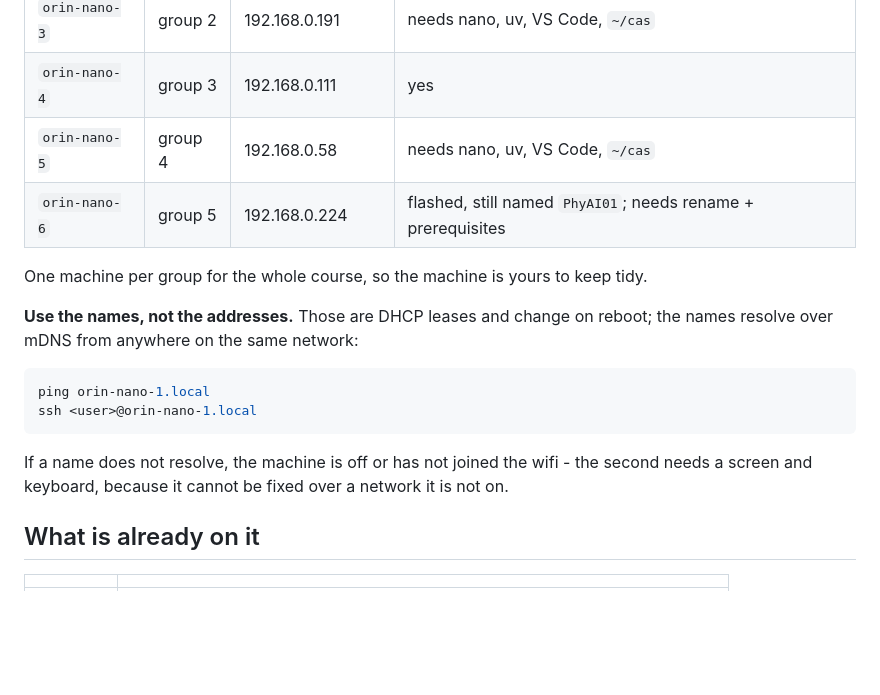
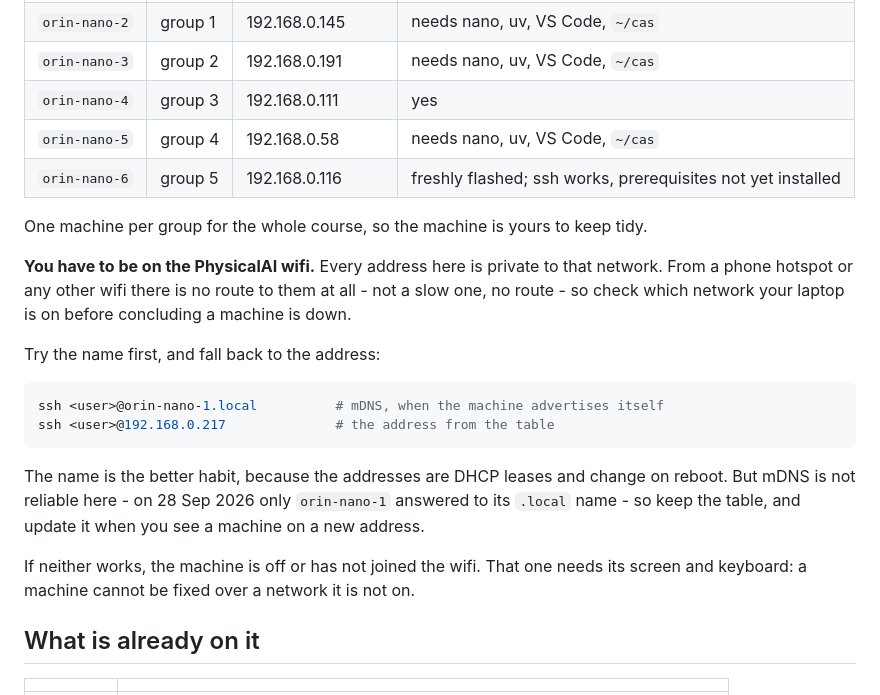
Before and after one commit to zhaw-physical-ai/cas-pair, a Markdown page: jetsons.md, the part around the change. Drawn GitHub-style; blank space fills up the shorter version.

Commit message:
flashed orin 6

````diff
--- a/jetsons.md
+++ b/jetsons.md
@@ -17,20 +17,27 @@ page is about the Jetson itself. What to do with a robot is in that robot's fold
 | `orin-nano-3` | group 2 | 192.168.0.191 | needs nano, uv, VS Code, `~/cas` |
 | `orin-nano-4` | group 3 | 192.168.0.111 | yes |
 | `orin-nano-5` | group 4 | 192.168.0.58 | needs nano, uv, VS Code, `~/cas` |
-| `orin-nano-6` | group 5 | 192.168.0.224 | flashed, still named `PhyAI01`; needs rename + prerequisites |
+| `orin-nano-6` | group 5 | 192.168.0.116 | freshly flashed; ssh works, prerequisites not yet installed |
 
 One machine per group for the whole course, so the machine is yours to keep tidy.
 
-**Use the names, not the addresses.** Those are DHCP leases and change on reboot; the names
-resolve over mDNS from anywhere on the same network:
+**You have to be on the PhysicalAI wifi.** Every address here is private to that network.
+From a phone hotspot or any other wifi there is no route to them at all - not a slow one, no
+route - so check which network your laptop is on before concluding a machine is down.
+
+Try the name first, and fall back to the address:
 
 ```bash
-ping orin-nano-1.local
-ssh <user>@orin-nano-1.local
+ssh <user>@orin-nano-1.local          # mDNS, when the machine advertises itself
+ssh <user>@192.168.0.217              # the address from the table
 ```
 
-If a name does not resolve, the machine is off or has not joined the wifi - the second needs
-a screen and keyboard, because it cannot be fixed over a network it is not on.
+The name is the better habit, because the addresses are DHCP leases and change on reboot. But
+mDNS is not reliable here - on 28 Sep 2026 only `orin-nano-1` answered to its `.local` name -
+so keep the table, and update it when you see a machine on a new address.
+
+If neither works, the machine is off or has not joined the wifi. That one needs its screen and
+keyboard: a machine cannot be fixed over a network it is not on.
 
 ## What is already on it
 
````
